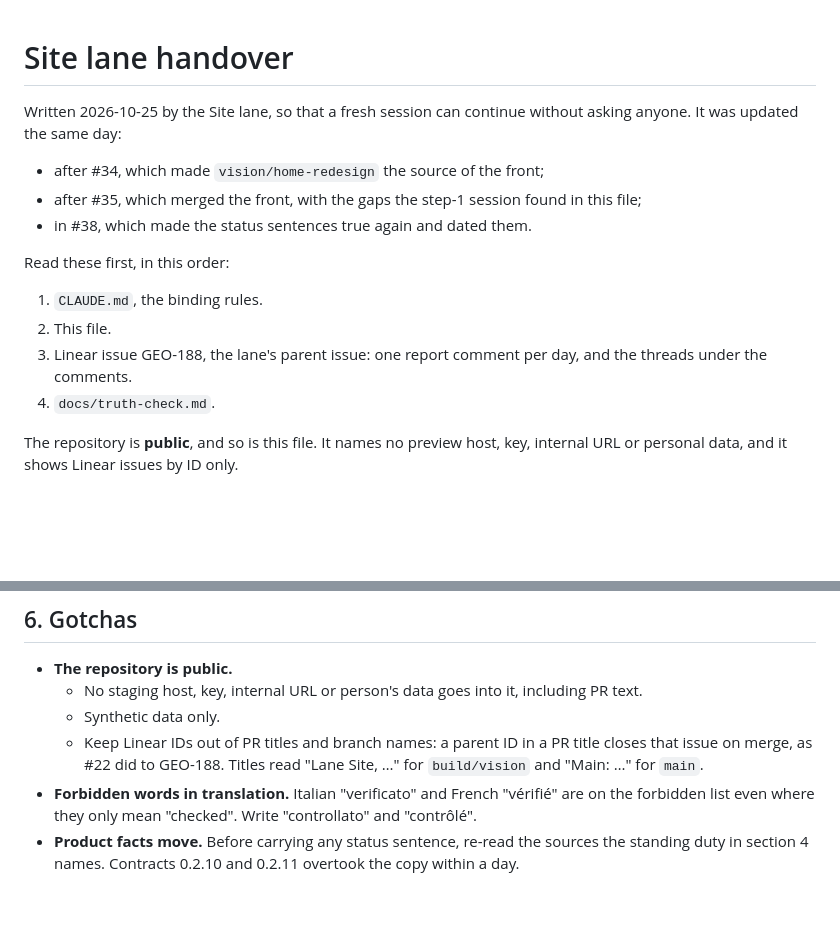
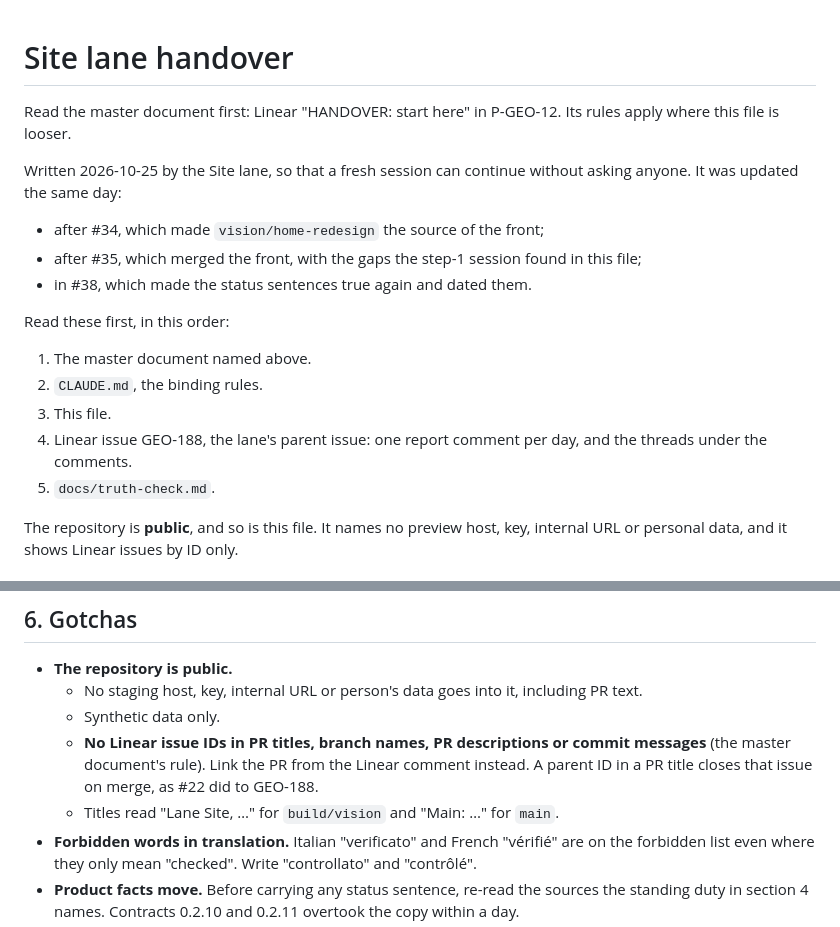
Before and after one commit to murks3r/linkbot-site, a Markdown page: docs/handover/site.md, 2 parts joined by grey strips. Rendered like a GitHub page; blank space fills up the shorter version.

Commit message:
Handover: the master document comes first, and the issue-ID rule covers descriptions and commits
A line at the top points to the master handover document on Linear, "HANDOVER:
start here", whose rules apply where this file is looser; the reading order now
starts with it. The rule on Linear issue IDs now covers PR titles, branch names,
PR descriptions and commit messages, and says to link the PR from the Linear
comment instead.

Co-Authored-By: Claude Opus 5.5 <noreply@anthropic.com>

```diff
--- a/docs/handover/site.md
+++ b/docs/handover/site.md
@@ -1,4 +1,6 @@
 # Site lane handover
+
+Read the master document first: Linear "HANDOVER: start here" in P-GEO-12. Its rules apply where this file is looser.
 
 Written 2026-10-25 by the Site lane, so that a fresh session can continue without asking anyone. It was updated the same day:
 - after #34, which made `vision/home-redesign` the source of the front;
@@ -6,10 +8,11 @@ Written 2026-10-25 by the Site lane, so that a fresh session can continue withou
 - in #38, which made the status sentences true again and dated them.
 
 Read these first, in this order:
-1. `CLAUDE.md`, the binding rules.
-2. This file.
-3. Linear issue GEO-188, the lane's parent issue: one report comment per day, and the threads under the comments.
-4. `docs/truth-check.md`.
+1. The master document named above.
+2. `CLAUDE.md`, the binding rules.
+3. This file.
+4. Linear issue GEO-188, the lane's parent issue: one report comment per day, and the threads under the comments.
+5. `docs/truth-check.md`.
 
 The repository is **public**, and so is this file. It names no preview host, key, internal URL or personal data, and it shows Linear issues by ID only.
 
@@ -191,7 +194,8 @@ Two blockers in the first handover are done:
 - **The repository is public.**
   - No staging host, key, internal URL or person's data goes into it, including PR text.
   - Synthetic data only.
-  - Keep Linear IDs out of PR titles and branch names: a parent ID in a PR title closes that issue on merge, as #22 did to GEO-188. Titles read "Lane Site, …" for `build/vision` and "Main: …" for `main`.
+  - **No Linear issue IDs in PR titles, branch names, PR descriptions or commit messages** (the master document's rule). Link the PR from the Linear comment instead. A parent ID in a PR title closes that issue on merge, as #22 did to GEO-188.
+  - Titles read "Lane Site, …" for `build/vision` and "Main: …" for `main`.
 - **Forbidden words in translation.** Italian "verificato" and French "vérifié" are on the forbidden list even where they only mean "checked". Write "controllato" and "contrôlé".
 - **Product facts move.** Before carrying any status sentence, re-read the sources the standing duty in section 4 names. Contracts 0.2.10 and 0.2.11 overtook the copy within a day.
 - **The domain guard.** `tests/domains.test.mjs` fails, with file and line, when the domain Linkbot does not own appears in any tracked text file, in any letter case.
```
